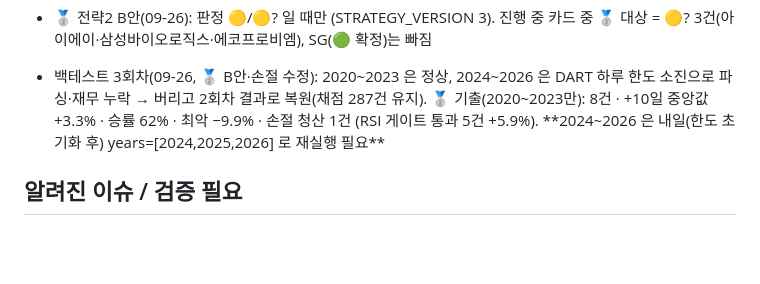
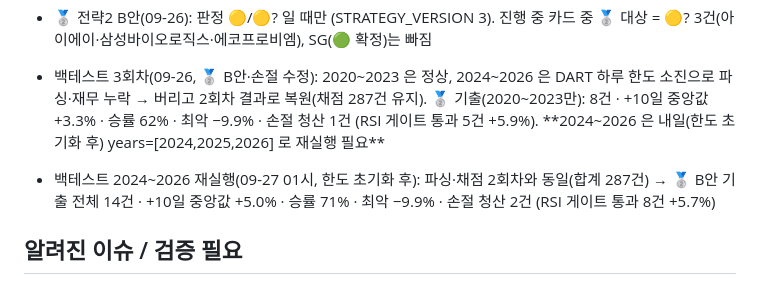
Before and after one commit to hokyun896kim/youzngmaemae, a Markdown page: docs/progress.md, the part around the change. GitHub-like rendering; blank space fills up the shorter version.

```diff
--- a/docs/progress.md
+++ b/docs/progress.md
@@ -55,6 +55,8 @@ Phase 0 수집기 + 자동 판정 + 가상 성과 기록. 사이트: https://yuj
 
 - 백테스트 3회차(09-26, 🥈 B안·손절 수정): 2020~2023 은 정상, 2024~2026 은 DART 하루 한도 소진으로 파싱·재무 누락 → 버리고 2회차 결과로 복원(채점 287건 유지). 🥈 기출(2020~2023만): 8건 · +10일 중앙값 +3.3% · 승률 62% · 최악 −9.9% · 손절 청산 1건 (RSI 게이트 통과 5건 +5.9%). **2024~2026 은 내일(한도 초기화 후) years=[2024,2025,2026] 로 재실행 필요**
 
+- 백테스트 2024~2026 재실행(09-27 01시, 한도 초기화 후): 파싱·채점 2회차와 동일(합계 287건) → 🥈 B안 기출 전체 14건 · +10일 중앙값 +5.0% · 승률 71% · 최악 −9.9% · 손절 청산 2건 (RSI 게이트 통과 8건 +5.7%)
+
 ## 알려진 이슈 / 검증 필요
 - 이렘(009730) 일정: v6 실측으로 형님 확인값과 일치(할인율 35% 포함). 남은 것: 케이스 '최초 공시'가 9/23 으로 보이고 4/24 원공시는 옛 규칙 때문에 제외 목록에 있음(일정 계산엔 영향 없음). 정답(기준일 10/13 · 인수권 11/10~16 · 확정 11/20 · 청약 11/25~26 · 상장 12/11)과 실제 원문 대조는 PR 시험 실행 `--report 009730` 로 확인
 - 할인율 파싱은 문장 패턴 기반(미검증). 이미 적재된 증권신고서는 할인율을 다시 읽지 않음 — 새 증권신고서부터 반영, 원문(유상증자결정)은 PARSER_VERSION 4 재파싱 때 반영
```
Also changed, not shown: docs/backtest.md (+2 -2 lines).
